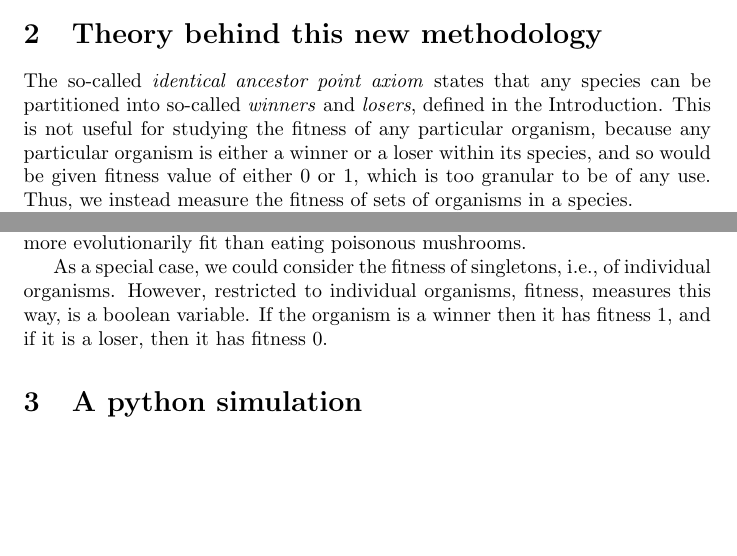
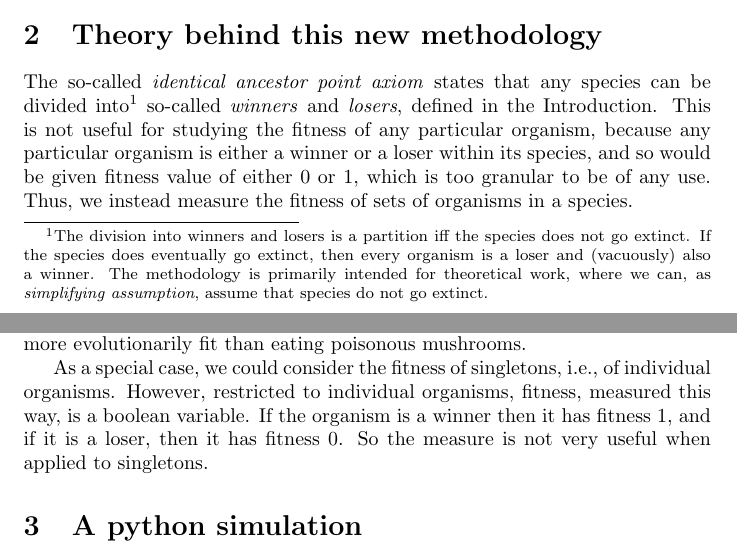
Before and after one commit to semitrivial/fitness, a LaTeX paper (fit.tex): two parts of pages 2 and 3 of 9, joined at a grey line, cut so that both start at the same text, the shorter picture padded with empty space. Compiled offline with pdfLaTeX.

Commit message:
Proof reading

```diff
--- a/fit.tex
+++ b/fit.tex
@@ -116,7 +116,11 @@ The roadmap of this paper is as follows:
 \label{theoryscn}
 
 The so-called \emph{identical ancestor point axiom} states that any species can be
-partitioned into so-called \emph{winners} and \emph{losers}, defined in the
+divided into\footnote{The division into winners and losers is a partition
+iff the species does not go extinct. If the species does eventually go
+extinct, then every organism is a loser and (vacuously) also a winner.
+The methodology is primarily intended for theoretical work, where we can,
+as \emph{simplifying assumption}, assume that species do not go extinct.} so-called \emph{winners} and \emph{losers}, defined in the
 Introduction. This is not useful for studying the fitness of any particular
 organism, because any particular organism is either a winner or a loser within
 its species, and so would be given fitness value of either $0$ or $1$, which is
@@ -146,9 +150,9 @@ evolutionarily fit than eating poisonous mushrooms.
 % Following paragraph inspired by discussion w/blank-w9t
 As a special case, we could consider the fitness of singletons, i.e.,
 of individual organisms. However, restricted to individual organisms,
-fitness, measures this way, is a boolean variable. If the organism is
+fitness, measured this way, is a boolean variable. If the organism is
 a winner then it has fitness $1$, and if it is a loser, then it has
-fitness $0$.
+fitness $0$. So the measure is not very useful when applied to singletons.
 
 \section{A python simulation}
 \label{simulationsecn}
```
Also changed, not shown: fit.tex (2 more changed lines).
